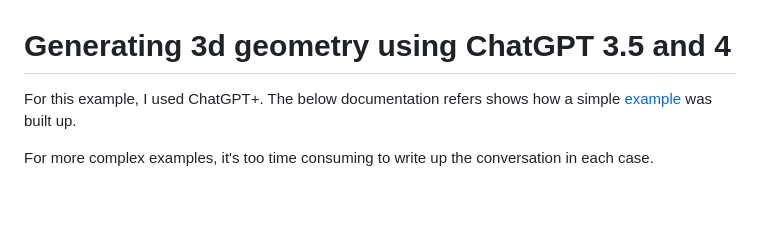
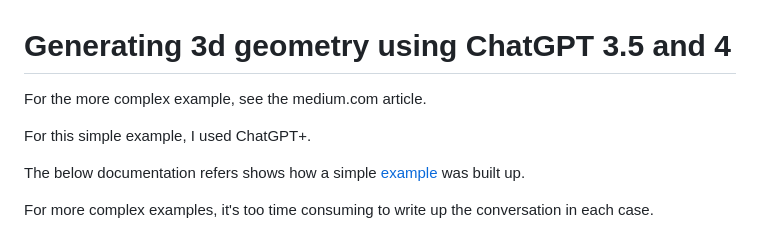
Before and after one commit to stompinghoss/3toroids, a Markdown page: README.md, the part around the change. Rendered like a GitHub page; blank space fills up the shorter version.

```diff
--- a/README.md
+++ b/README.md
@@ -1,6 +1,9 @@
 # Generating 3d geometry using ChatGPT 3.5 and 4
 
-For this example, I used ChatGPT+.
+For the more complex example, see the medium.com article.
+
+For this simple example, I used ChatGPT+.
+
 The below documentation refers shows how a simple [example](./src/toroid.html) was built up.
 
 For more complex examples, it's too time consuming to write up the conversation in each case.
```
